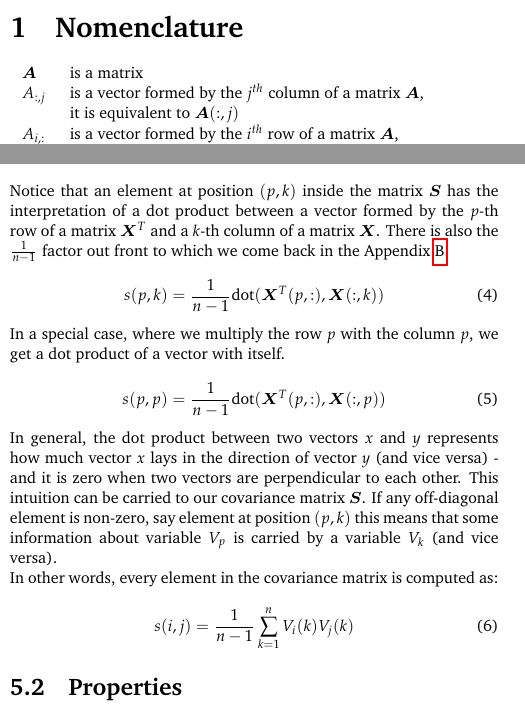
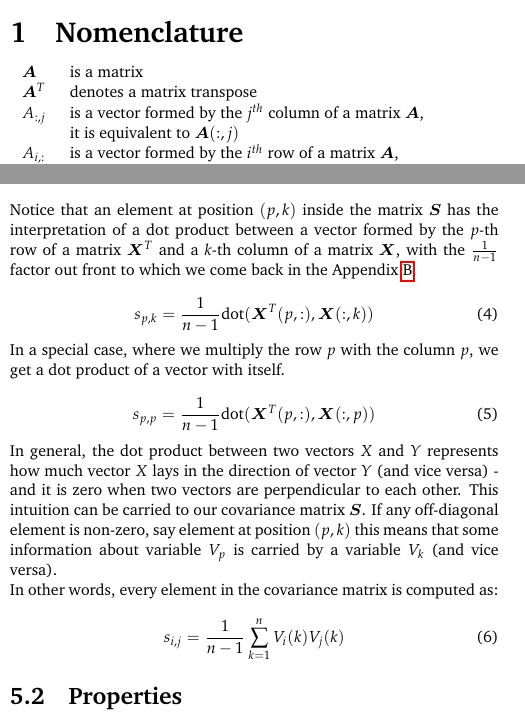
Before and after one commit to kamilazdybal/ulb-atm-phd, a LaTeX document (PCA/PCA.tex): two parts of the columns of pages 1 and 2 of 6, joined at a grey line, cut so that both start at the same text. Compiled offline with pdfLaTeX.

Commit message:
PCA notes updates

```diff
--- a/PCA/PCA.tex
+++ b/PCA/PCA.tex
@@ -147,6 +147,7 @@ This document is still in preparation. Please feel free to contact me with any s
 
 \begin{tabular}{ll}
     $\bm{A}$ & is a matrix \\
+     $\bm{A}^T$ & denotes a matrix transpose \\
     $A_{:,j}$ & is a vector formed by the $j^{th}$ column of a matrix $\bm{A}$, \\
     & it is equivalent to  $\bm{A}(:,j)$ \\
     $A_{i,:}$ & is a vector formed by the $i^{th}$ row of a matrix $\bm{A}$, \\
@@ -238,24 +239,24 @@ Any given column, say $p$ or $k$, of the data matrix $\bm{X}$ represents all mea
 \label{fig:covariance-matrix}
 \end{figure}
 
-Notice that an element at position $(p,k)$ inside the matrix $\bm{S}$ has the interpretation of a dot product between a vector formed by the $p$-th row of a matrix $\bm{X}^T$ and a $k$-th column of a matrix $\bm{X}$. There is also the $\frac{1}{n-1}$ factor out front to which we come back in the Appendix \ref{app:B}.
+Notice that an element at position $(p,k)$ inside the matrix $\bm{S}$ has the interpretation of a dot product between a vector formed by the $p$-th row of a matrix $\bm{X}^T$ and a $k$-th column of a matrix $\bm{X}$, with the $\frac{1}{n-1}$ factor out front to which we come back in the Appendix \ref{app:B}.
 
 \begin{equation}
-s(p,k) = \frac{1}{n-1} \text{dot}( \bm{X}^T(p, :), \bm{X}(:,k))
+s_{p,k} = \frac{1}{n-1} \text{dot}( \bm{X}^T(p, :), \bm{X}(:,k))
 \end{equation}
 
 In a special case, where we multiply the row $p$ with the column $p$, we get a dot product of a vector with itself.
 
 \begin{equation}
-s(p,p) = \frac{1}{n-1} \text{dot}( \bm{X}^T(p, :), \bm{X}(:,p))
+s_{p,p} = \frac{1}{n-1} \text{dot}( \bm{X}^T(p, :), \bm{X}(:,p))
 \end{equation}
 
-In general, the dot product between two vectors $x$ and $y$ represents how much vector $x$ lays in the direction of vector $y$ (and vice versa) - and it is zero when two vectors are perpendicular to each other. This intuition can be carried to our covariance matrix $\bm{S}$. If any off-diagonal element is non-zero, say element at position $(p,k)$ this means that some information about variable $V_p$ is carried by a variable $V_k$ (and vice versa).
+In general, the dot product between two vectors $X$ and $Y$ represents how much vector $X$ lays in the direction of vector $Y$ (and vice versa) - and it is zero when two vectors are perpendicular to each other. This intuition can be carried to our covariance matrix $\bm{S}$. If any off-diagonal element is non-zero, say element at position $(p,k)$ this means that some information about variable $V_p$ is carried by a variable $V_k$ (and vice versa).
 
 In other words, every element in the covariance matrix is computed as:
 
 \begin{equation}
-s(i,j) = \frac{1}{n-1} \sum\limits_{k=1}^n V_i(k) V_j(k)
+s_{i,j} = \frac{1}{n-1} \sum\limits_{k=1}^n V_i(k) V_j(k)
 \end{equation}
 
 \subsection{Properties}
```
Also changed, not shown: PCA/PCA.pdf, PCA/PCA.tex (14 more changed lines).
